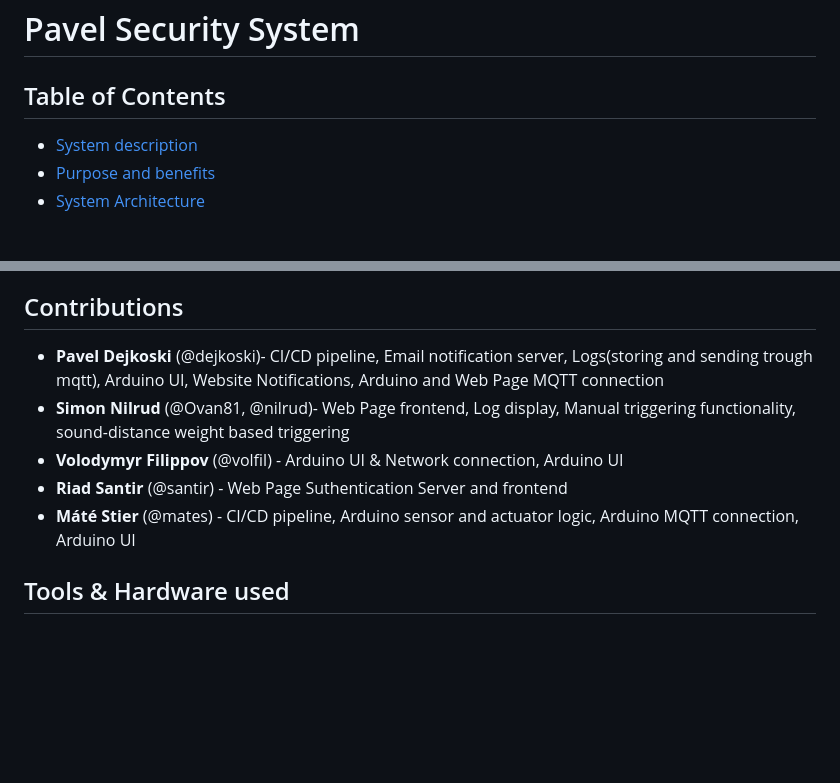
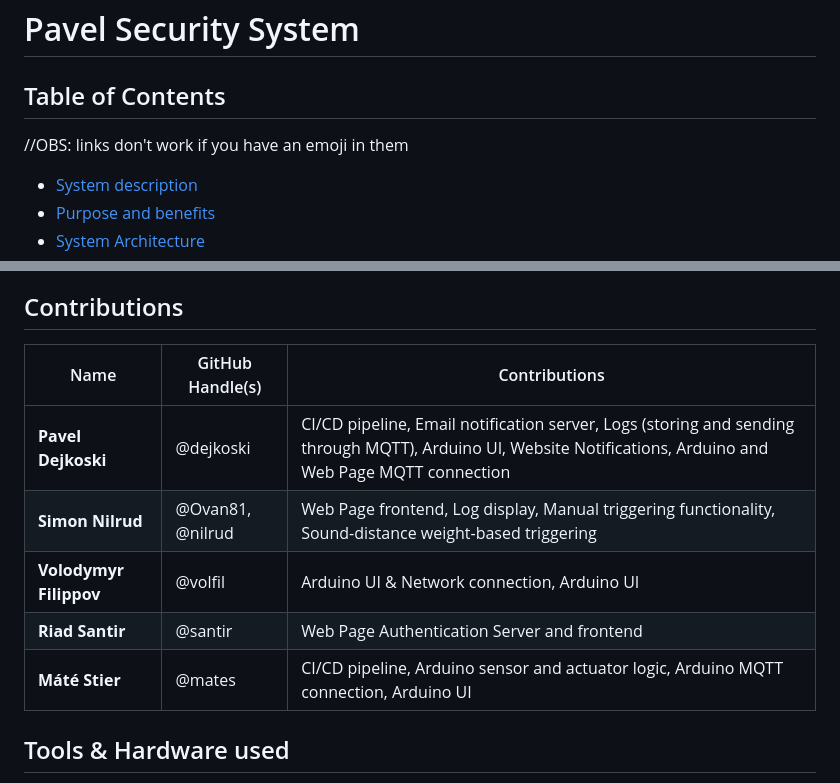
Before and after one commit to paveldej/Security-System, a Markdown page: README.md, 2 parts joined by grey strips. Drawn GitHub-style; blank space fills up the shorter version.

Commit message:
#37 add comments and format the contributions

```diff
--- a/README.md
+++ b/README.md
@@ -1,6 +1,8 @@
 # Pavel Security System
 
 ## Table of Contents
+
+//OBS: links don't work if you have an emoji in them
 
 - [System description](#system-description)
 - [Purpose and benefits](#purpose-and-benefits-of-the-system)
@@ -112,11 +115,13 @@ Now you can arm and disarm your security system and get notification on the appl
 
 ## Contributions
 
-- **Pavel Dejkoski** (@dejkoski)- CI/CD pipeline, Email notification server, Logs(storing and sending trough mqtt), Arduino UI, Website Notifications, Arduino and Web Page MQTT connection
-- **Simon Nilrud** (@Ovan81, @nilrud)- Web Page frontend, Log display, Manual triggering functionality, sound-distance weight based triggering
-- **Volodymyr Filippov** (@volfil) - Arduino UI & Network connection, Arduino UI
-- **Riad Santir** (@santir) - Web Page Suthentication Server and frontend
-- **Máté Stier** (@mates) - CI/CD pipeline, Arduino sensor and actuator logic, Arduino MQTT connection, Arduino UI
+| Name                  | GitHub Handle(s)                 | Contributions                                                                                  |
+|-----------------------|----------------------------------|-----------------------------------------------------------------------------------------------|
+| **Pavel Dejkoski**        | @dejkoski                        | CI/CD pipeline, Email notification server, Logs (storing and sending through MQTT), Arduino UI, Website Notifications, Arduino and Web Page MQTT connection |
+| **Simon Nilrud**          | @Ovan81, @nilrud                 | Web Page frontend, Log display, Manual triggering functionality, Sound-distance weight-based triggering |
+| **Volodymyr Filippov**    | @volfil                          | Arduino UI & Network connection, Arduino UI                                                   |
+| **Riad Santir**           | @santir                          | Web Page Authentication Server and frontend                                                   |
+| **Máté Stier**            | @mates                           | CI/CD pipeline, Arduino sensor and actuator logic, Arduino MQTT connection, Arduino UI        |
 
 
 ## Tools & Hardware used
```
Also changed, not shown: other parts of README.md (+2 -1 lines).
